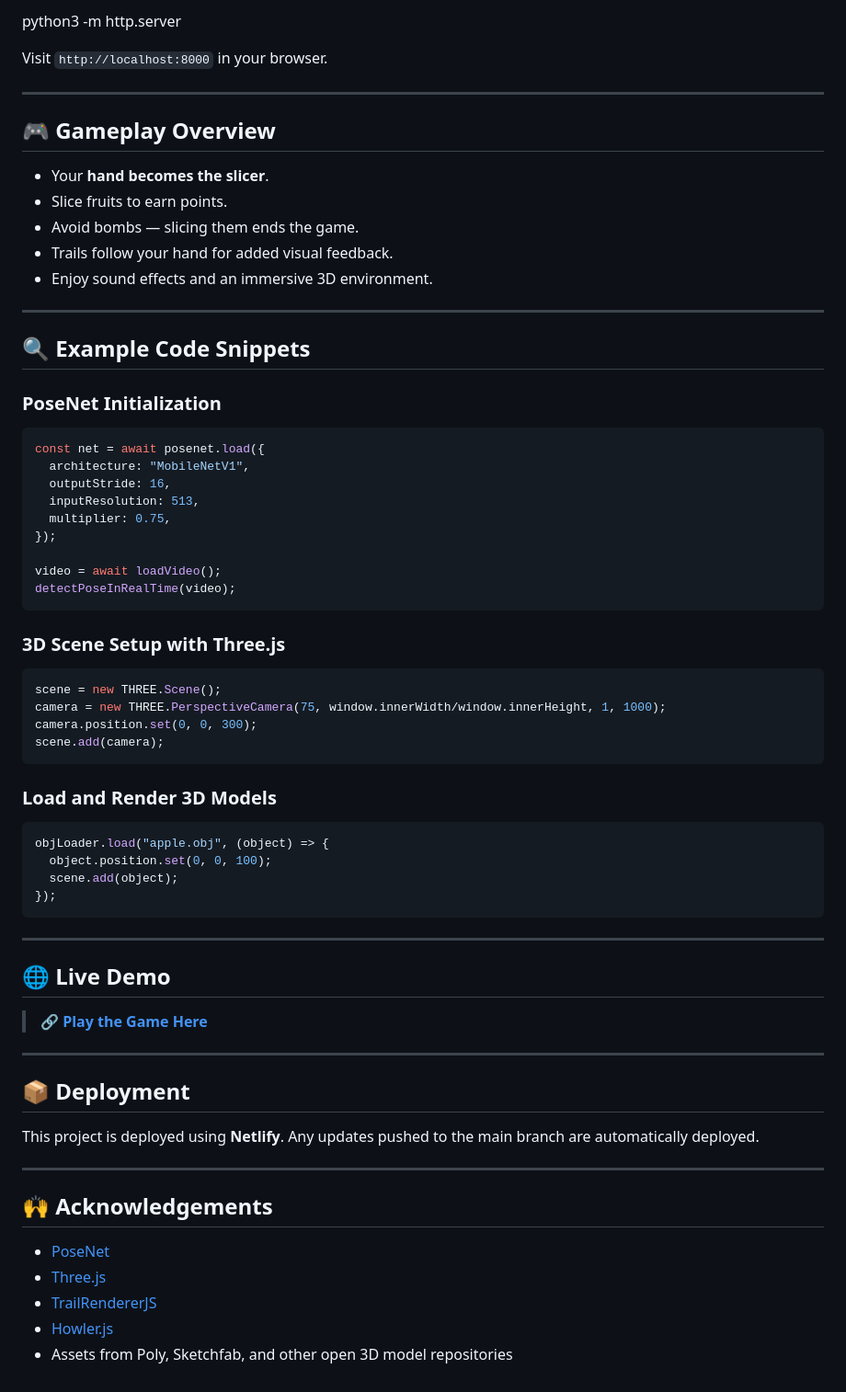
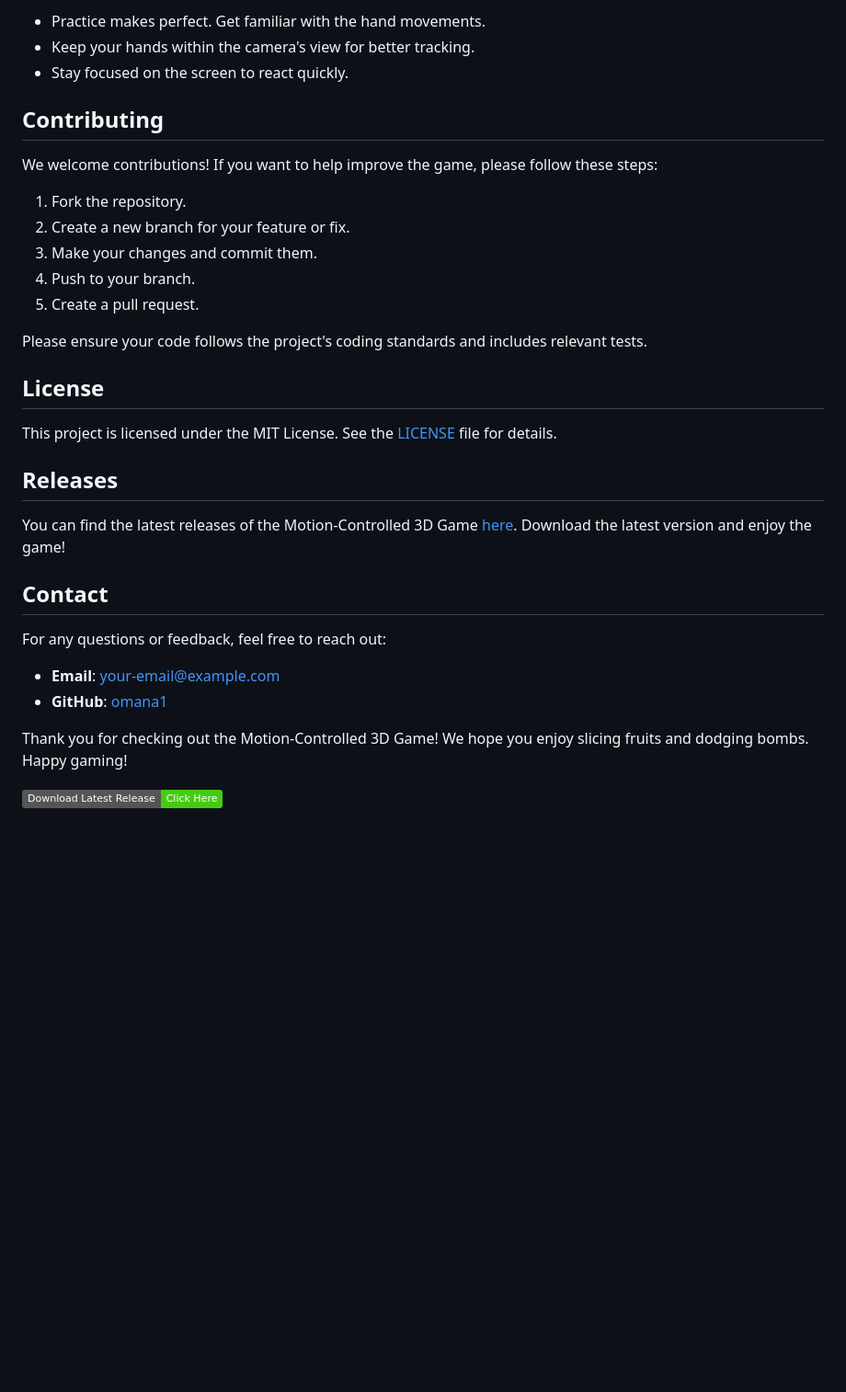
Before and after one commit to omana1/Motion-controlled-3D-game, a Markdown page: README.md, the part around the change printed below. Shown: that part at 92% size. GitHub-like rendering; badges without logos; blank space fills up the shorter version.

````diff
--- a/README.md
+++ b/README.md
@@ -66,73 +74,35 @@ cd Motion-controlled-3D-game
 
-python3 -m http.server
+- Practice makes perfect. Get familiar with the hand movements.
+- Keep your hands within the camera's view for better tracking.
+- Stay focused on the screen to react quickly.
 
+## Contributing
 
-Visit `http://localhost:8000` in your browser.
+We welcome contributions! If you want to help improve the game, please follow these steps:
 
----
+1. Fork the repository.
+2. Create a new branch for your feature or fix.
+3. Make your changes and commit them.
+4. Push to your branch.
+5. Create a pull request.
 
-## 🎮 Gameplay Overview
+Please ensure your code follows the project's coding standards and includes relevant tests.
 
-- Your **hand becomes the slicer**.
-- Slice fruits to earn points.
-- Avoid bombs — slicing them ends the game.
-- Trails follow your hand for added visual feedback.
-- Enjoy sound effects and an immersive 3D environment.
+## License
 
----
+This project is licensed under the MIT License. See the [LICENSE](LICENSE) file for details.
 
-## 🔍 Example Code Snippets
+## Releases
 
-### PoseNet Initialization
+You can find the latest releases of the Motion-Controlled 3D Game [here](https://github.com/omana1/Motion-controlled-3D-game/releases). Download the latest version and enjoy the game!
 
-```javascript
-const net = await posenet.load({
-  architecture: "MobileNetV1",
-  outputStride: 16,
-  inputResolution: 513,
-  multiplier: 0.75,
-});
+## Contact
 
-video = await loadVideo();
-detectPoseInRealTime(video);
-```
+For any questions or feedback, feel free to reach out:
 
-### 3D Scene Setup with Three.js
+- **Email**: your-email@example.com
+- **GitHub**: [omana1](https://github.com/omana1)
 
-```javascript
-scene = new THREE.Scene();
-camera = new THREE.PerspectiveCamera(75, window.innerWidth/window.innerHeight, 1, 1000);
-camera.position.set(0, 0, 300);
-scene.add(camera);
-```
+Thank you for checking out the Motion-Controlled 3D Game! We hope you enjoy slicing fruits and dodging bombs. Happy gaming!
 
-### Load and Render 3D Models
-
-```javascript
-objLoader.load("apple.obj", (object) => {
-  object.position.set(0, 0, 100);
-  scene.add(object);
-});
-```
-
----
-
-## 🌐 Live Demo
-
-> 🔗 **[Play the Game Here](https://splat.netlify.app/)**
-
----
-
-## 📦 Deployment
-
-This project is deployed using **Netlify**. Any updates pushed to the main branch are automatically deployed.
-
----
-
-## 🙌 Acknowledgements
-
-- [PoseNet](https://github.com/tensorflow/tfjs-models/tree/master/posenet)
-- [Three.js](https://threejs.org/)
-- [TrailRendererJS](https://github.com/mattdesl/trail-renderer)
-- [Howler.js](https://howlerjs.com/)
-- Assets from Poly, Sketchfab, and other open 3D model repositories
+![Play Now](https://img.shields.io/badge/Download%20Latest%20Release-Click%20Here-brightgreen?style=flat&logo=github&link=https://github.com/omana1/Motion-controlled-3D-game/releases)
````
Also changed, not shown: other parts of README.md (+51 -43 lines).
